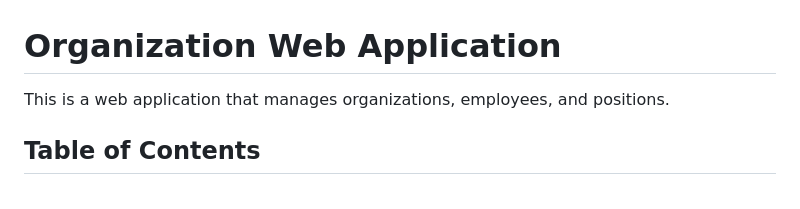
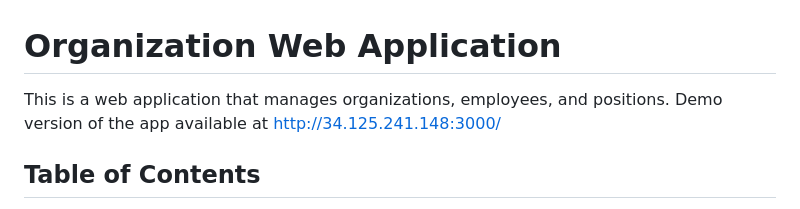
Before and after one commit to SahbaChangiziEmpire/the-exchange-lab, a Markdown page: README.md, the part around the change. Drawn GitHub-style.

```diff
--- a/README.md
+++ b/README.md
@@ -1,6 +1,7 @@
 # Organization Web Application
 
 This is a web application that manages organizations, employees, and positions.
+Demo version of the app available at http://34.125.241.148:3000/
 
 ## Table of Contents
 
```
